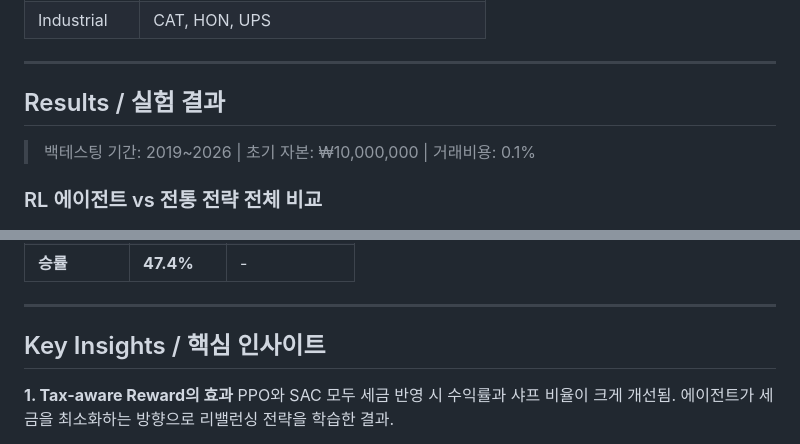
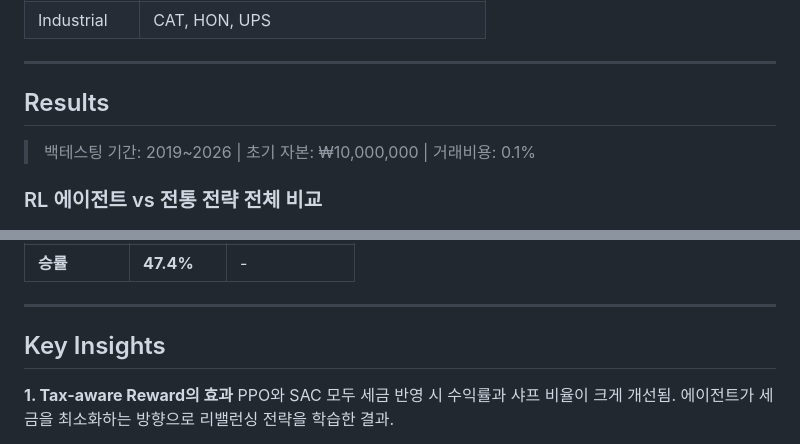
Before and after one commit to sujin809/AI-agent-based-portfolio-optimizer, a Markdown page: README.md, 2 parts joined by grey strips. Rendered like a GitHub page.

```diff
--- a/README.md
+++ b/README.md
@@ -147,7 +147,7 @@ Reward = Sharpe(최근 20일) - 거래비용 - 세금 - MDD 패널티
 
 ---
 
-## Results / 실험 결과
+## Results
 
 > 백테스팅 기간: 2019~2026 | 초기 자본: ₩10,000,000 | 거래비용: 0.1%
 
@@ -197,7 +197,7 @@ Reward = Sharpe(최근 20일) - 거래비용 - 세금 - MDD 패널티
 
 ---
 
-## Key Insights / 핵심 인사이트
+## Key Insights
 
 **1. Tax-aware Reward의 효과**
 PPO와 SAC 모두 세금 반영 시 수익률과 샤프 비율이 크게 개선됨. 에이전트가 세금을 최소화하는 방향으로 리밸런싱 전략을 학습한 결과.
```
Also changed, not shown: other parts of README.md (+4 -4 lines).
